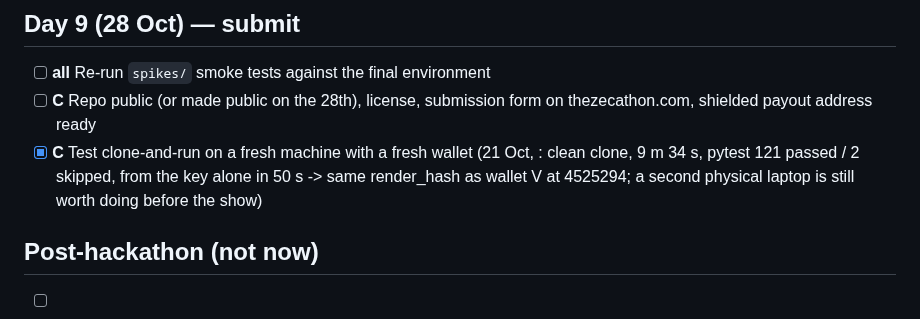
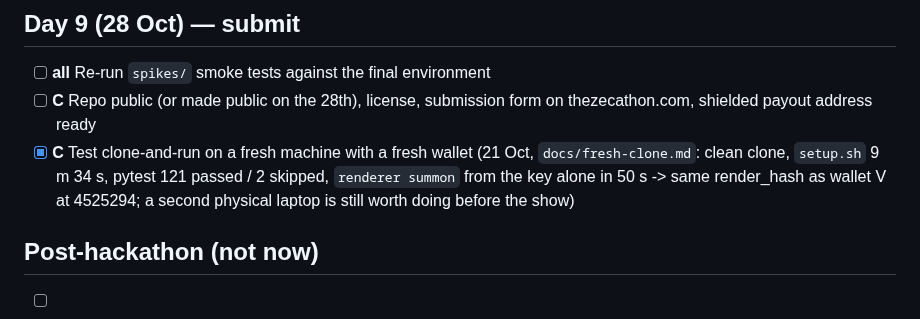
Before and after one commit to agadape/choronzon, a Markdown page: TODO.md, the part around the change. Rendered like a GitHub page.

Commit message:
TODO: restore the file and command names in the clone-and-run line
Co-Authored-By: Claude Fable 5.1 <noreply@anthropic.com>

```diff
--- a/TODO.md
+++ b/TODO.md
@@ -66,7 +66,7 @@ Rule: vertical slice (Day 2–5) before any milestone (M1–M5). If a day slips,
 ## Day 9 (28 Oct) — submit
 - [ ] **all** Re-run `spikes/` smoke tests against the final environment
 - [ ] **C** Repo public (or made public on the 28th), license, submission form on thezecathon.com, shielded payout address ready
-- [x] **C** Test clone-and-run on a fresh machine with a fresh wallet (21 Oct, : clean clone,  9 m 34 s, pytest 121 passed / 2 skipped,  from the key alone in 50 s -> same render_hash as wallet V at 4525294; a second physical laptop is still worth doing before the show)
+- [x] **C** Test clone-and-run on a fresh machine with a fresh wallet (21 Oct, `docs/fresh-clone.md`: clean clone, `setup.sh` 9 m 34 s, pytest 121 passed / 2 skipped, `renderer summon` from the key alone in 50 s -> same render_hash as wallet V at 4525294; a second physical laptop is still worth doing before the show)
 
 ## Post-hackathon (not now)
 - [ ] Grant proposal (ZCG / zkSNARKs holder season) · Zcon installation email · Tor for lightwalletd · Piper TTS
```
